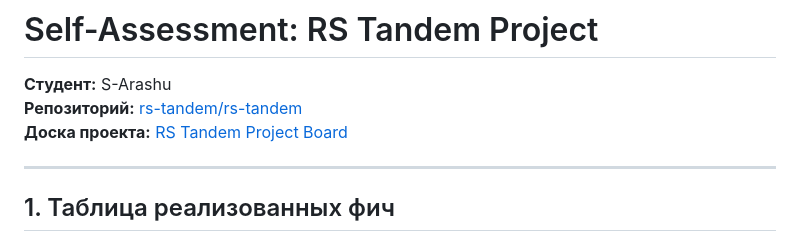
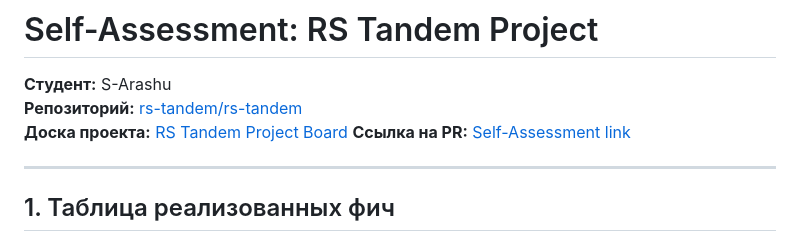
Before and after one commit to rs-tandem/rs-tandem, a Markdown page: development-notes/S-Arashu/self-assessment.md, the part around the change. Drawn GitHub-style.

Commit message:
docs: add link to self-assesment file

```diff
--- a/development-notes/S-Arashu/self-assessment.md
+++ b/development-notes/S-Arashu/self-assessment.md
@@ -3,6 +3,7 @@
 **Студент:** S-Arashu
 **Репозиторий:** [rs-tandem/rs-tandem](https://github.com/rs-tandem/rs-tandem)
 **Доска проекта:** [RS Tandem Project Board](https://github.com/orgs/rs-tandem/projects/1)
+**Ссылка на PR:** [Self-Assessment link](https://github.com/rs-tandem/rs-tandem/pull/80)
 
 ---
 
```
